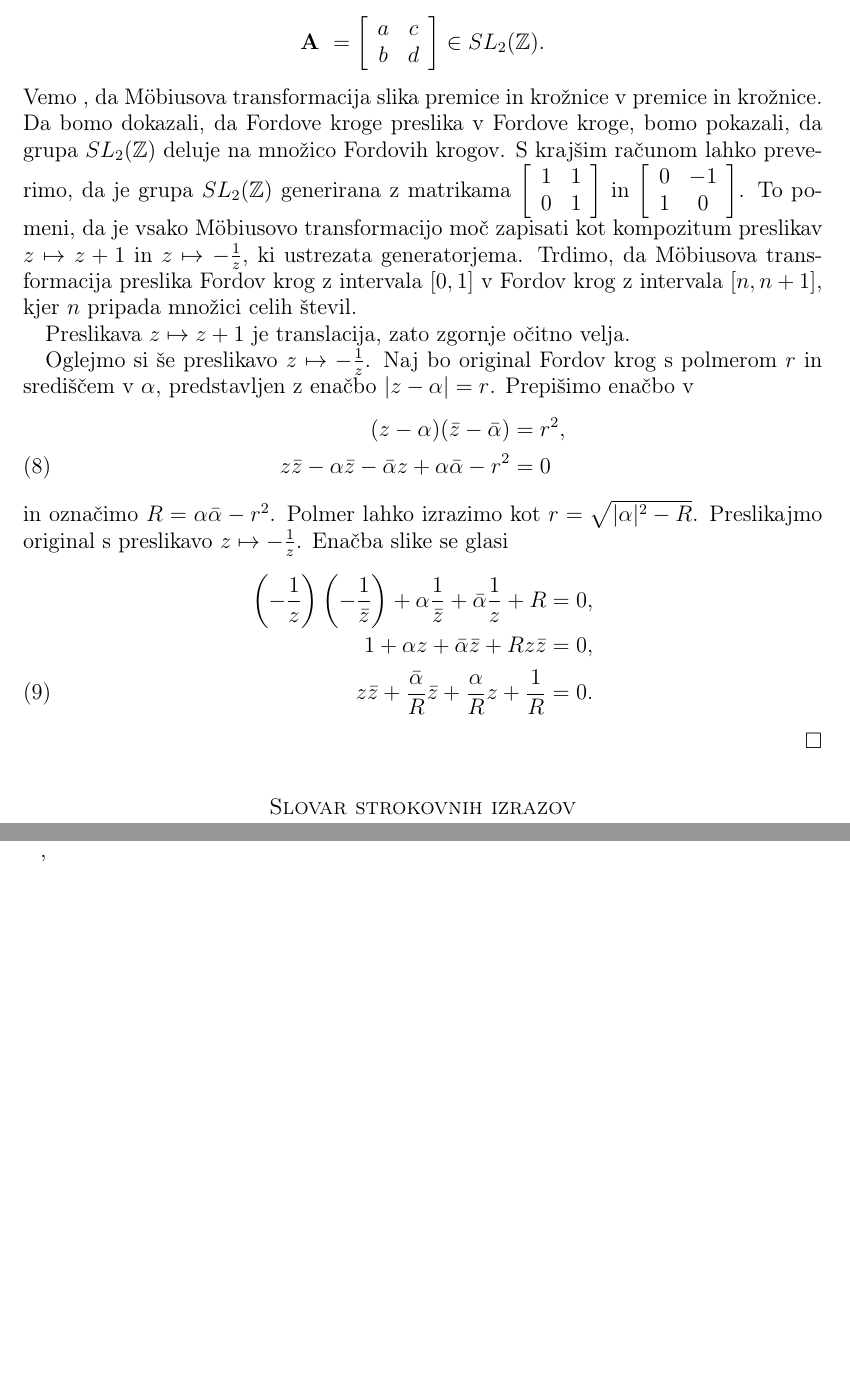
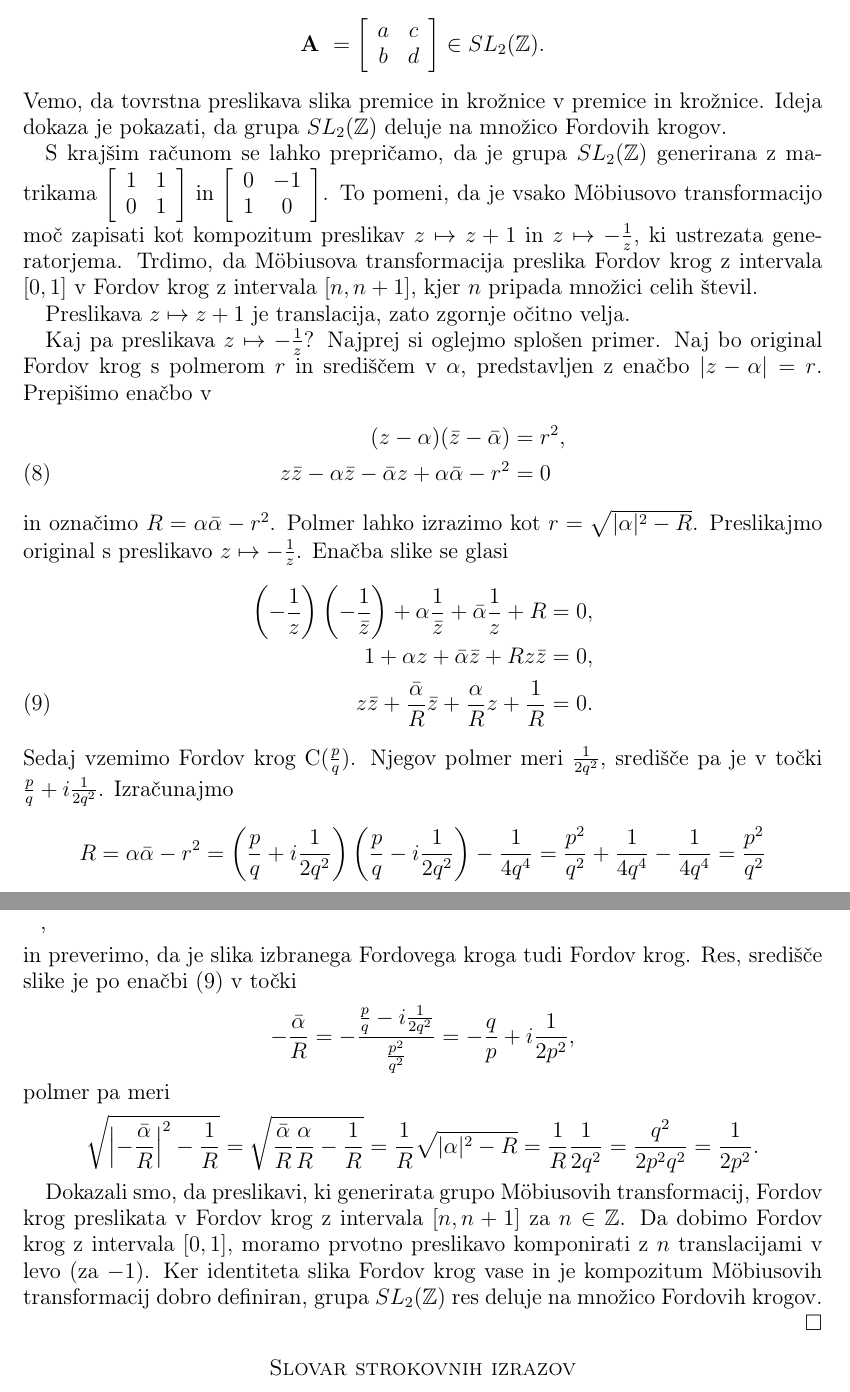
Before and after one commit to tjasavrhovnik/Diploma, a LaTeX document (Vrhovnik-27161005-2019.tex): two parts of pages 15 and 16 of 16, joined at a grey line, cut so that both start at the same text, the shorter picture padded with empty space. Compiled offline with pdfLaTeX.

Commit message:
Dokaz-delovanje SL2(Z)

```diff
--- a/Vrhovnik-27161005-2019.tex
+++ b/Vrhovnik-27161005-2019.tex
@@ -636,8 +636,9 @@ b & d \\
 \right]
 \in {SL}_{2}(\mathbb{Z}).
 \]
-Vemo , da M\"{o}biusova transformacija slika premice in krožnice v premice in krožnice. Da bomo dokazali, da Fordove kroge preslika v Fordove kroge, bomo pokazali, da grupa ${SL}_{2}(\mathbb{Z})$ deluje na množico Fordovih krogov.
-S krajšim računom lahko preverimo, da je grupa ${SL}_{2}(\mathbb{Z})$ generirana z matrikama
+Vemo, da tovrstna preslikava slika premice in krožnice v premice in krožnice. Ideja dokaza je pokazati, da grupa ${SL}_{2}(\mathbb{Z})$ deluje na množico Fordovih krogov.
+
+S krajšim računom se lahko prepričamo, da je grupa ${SL}_{2}(\mathbb{Z})$ generirana z matrikama
 \(
 \left[
 \begin{array}{cc}
@@ -659,19 +660,29 @@ To pomeni, da je vsako M\"{o}biusovo transformacijo moč zapisati kot kompozitum
 
 Preslikava $z \mapsto z+1$ je translacija, zato zgornje očitno velja.
 
-Oglejmo si še preslikavo $z \mapsto -\frac{1}{z}$. Naj bo original Fordov krog s polmerom $r$ in središčem v $\alpha$, predstavljen z enačbo $ |z-\alpha|=r$. Prepišimo enačbo v
+Kaj pa preslikava $z \mapsto -\frac{1}{z}$? Najprej si oglejmo splošen primer. Naj bo original Fordov krog s polmerom $r$ in središčem v $\alpha$, predstavljen z enačbo $ |z-\alpha|=r$. Prepišimo enačbo v
 \begin{align}
 (z-\alpha)( \bar{z}-\bar{\alpha}) &= r^2, \nonumber \\
 z\bar{z} - \alpha \bar{z} - \bar{\alpha} z + \alpha \bar{\alpha} - r^2 &= 0
 \end{align}
 in označimo $R = \alpha \bar{\alpha} - r^2$. Polmer lahko izrazimo kot $r = \sqrt{|\alpha|^2-R}$.
 Preslikajmo original s preslikavo $z \mapsto -\frac{1}{z}$. Enačba slike se glasi
- \begin{align}
+\begin{align}
 \left(-\frac{1}{z}\right)\left(-\frac{1}{\bar{z}}\right) + \alpha \frac{1}{\bar{z}} + \bar{\alpha} \frac{1}{z} + R &= 0, \nonumber \\
 1 + \alpha z + \bar{\alpha} \bar{z} + Rz \bar{z} &= 0, \nonumber \\
 z \bar{z} + \frac{\bar{\alpha}}{R} \bar{z} + \frac{\alpha}{R} z + \frac{1}{R} &= 0.
 \end{align}
+Sedaj vzemimo Fordov krog C($\frac{p}{q}$). Njegov polmer meri $\frac{1}{2q^2}$, središče pa je v točki $\frac{p}{q} +i \frac{1}{2q^2}$.
+Izračunajmo
+\[ R = \alpha \bar{\alpha} - r^2 = \left(\frac{p}{q} + i\frac{1}{2q^2} \right) \left(\frac{p}{q} - i\frac{1}{2q^2} \right) - \frac{1}{4q^4}
+= \frac{p^2}{q^2} + \frac{1}{4q^4} - \frac{1}{4q^4} = \frac{p^2}{q^2} \]
+in preverimo, da je slika izbranega Fordovega kroga tudi Fordov krog. Res, središče slike je po enačbi (9) v točki
+\[ -\frac{\bar{\alpha}}{R} = - \frac{\frac{p}{q} - i \frac{1}{2q^2}}{\frac{p^2}{q^2}} = - \frac{q}{p} + i \frac{1}{2p^2}, \]
+polmer pa meri
+\[ \sqrt{ \left| - \frac{\bar{\alpha}}{R} \right|^2 - \frac{1}{R} } = \sqrt{ \frac{\bar{\alpha}}{R} \frac{\alpha}{R} - \frac{1}{R} }
+= \frac{1}{R} \sqrt{|\alpha|^2 - R} =  \frac{1}{R} \frac{1}{2q^2} = \frac{q^2}{2p^2 q^2} = \frac{1}{2p^2}. \]
 
+Dokazali smo, da preslikavi, ki generirata grupo M\"{o}biusovih transformacij, Fordov krog preslikata v Fordov krog z intervala $[n,n+1]$ za $n \in \mathbb{Z}$. Da dobimo Fordov krog z intervala $[0,1]$, moramo prvotno preslikavo komponirati z $n$ translacijami v levo (za $-1$). Ker identiteta slika Fordov krog vase in je kompozitum M\"{o}biusovih transformacij dobro definiran, grupa ${SL}_{2}(\mathbb{Z})$ res deluje na množico Fordovih krogov.
 \end{dokaz}
 
 %
```
Also changed, not shown: Vrhovnik-27161005-2019.pdf, 1 other file.
